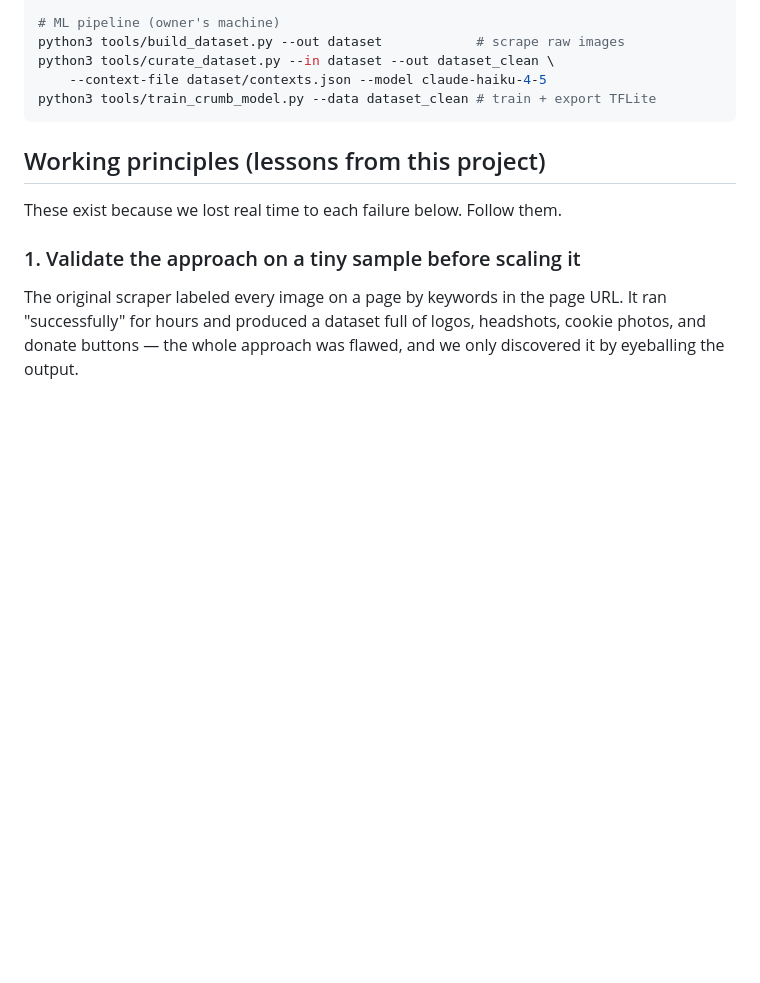
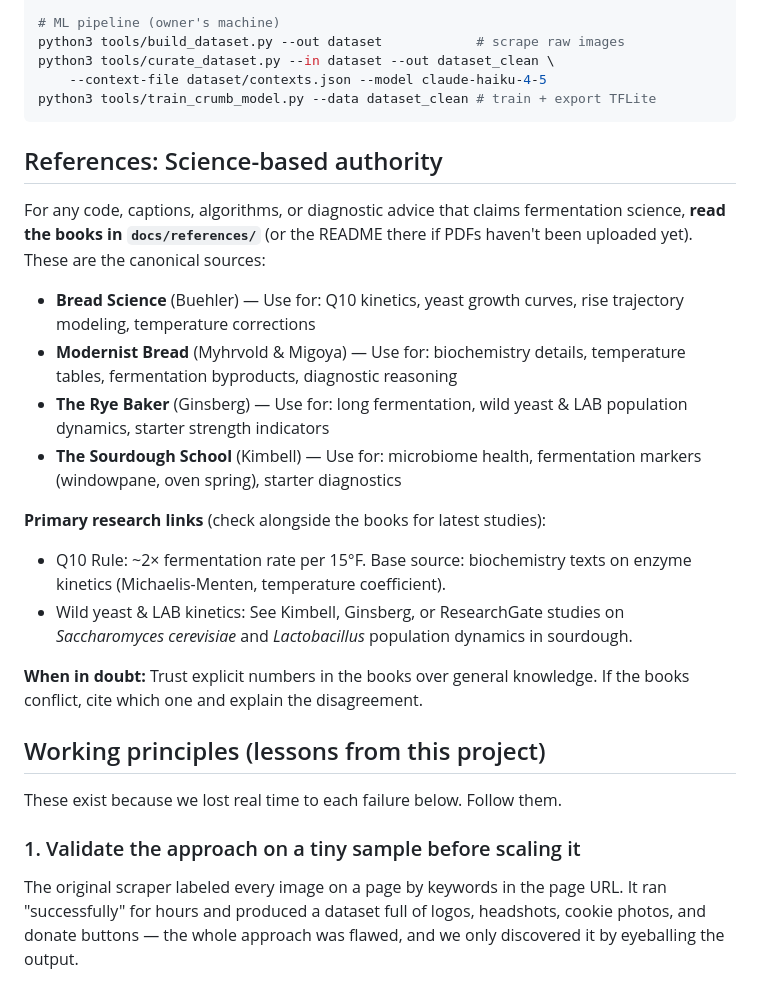
Before and after one commit to donnnnnnnn/Sourdough-timer, a Markdown page: CLAUDE.md, the part around the change. Rendered like a GitHub page; blank space fills up the shorter version.

Commit message:
Add references section: books + research guidance for future sessions
Created docs/references/ folder structure with README listing the four
canonical bread science books (Buehler, Myhrvold/Migoya, Ginsberg, Kimbell)
that should guide all fermentation algorithms, captions, and diagnostics.

Updated CLAUDE.md with a 'References' section that future Claude Code sessions
will read at the start of each task. Explains which books to consult for which
kinds of claims (kinetics → Buehler, biochemistry → Modernist Bread, etc.) and
points to primary research on Q10 and microbiome dynamics.

https://claude.ai/code/session_014S77gr35TDvaQKMCDTeLqY

````diff
--- a/CLAUDE.md
+++ b/CLAUDE.md
@@ -42,6 +42,31 @@ python3 tools/curate_dataset.py --in dataset --out dataset_clean \
     --context-file dataset/contexts.json --model claude-haiku-4-5
 python3 tools/train_crumb_model.py --data dataset_clean # train + export TFLite
 ```
+
+## References: Science-based authority
+
+For any code, captions, algorithms, or diagnostic advice that claims fermentation
+science, **read the books in `docs/references/`** (or the README there if PDFs
+haven't been uploaded yet). These are the canonical sources:
+
+- **Bread Science** (Buehler) — Use for: Q10 kinetics, yeast growth curves,
+  rise trajectory modeling, temperature corrections
+- **Modernist Bread** (Myhrvold & Migoya) — Use for: biochemistry details,
+  temperature tables, fermentation byproducts, diagnostic reasoning
+- **The Rye Baker** (Ginsberg) — Use for: long fermentation, wild yeast & LAB
+  population dynamics, starter strength indicators
+- **The Sourdough School** (Kimbell) — Use for: microbiome health,
+  fermentation markers (windowpane, oven spring), starter diagnostics
+
+**Primary research links** (check alongside the books for latest studies):
+- Q10 Rule: ~2× fermentation rate per 15°F. Base source: biochemistry texts
+  on enzyme kinetics (Michaelis-Menten, temperature coefficient).
+- Wild yeast & LAB kinetics: See Kimbell, Ginsberg, or ResearchGate studies
+  on *Saccharomyces cerevisiae* and *Lactobacillus* population dynamics in
+  sourdough.
+
+**When in doubt:** Trust explicit numbers in the books over general knowledge.
+If the books conflict, cite which one and explain the disagreement.
 
 ## Working principles (lessons from this project)
 
````
Also changed, not shown: docs/references/README.md (added, +13 -0 lines).
